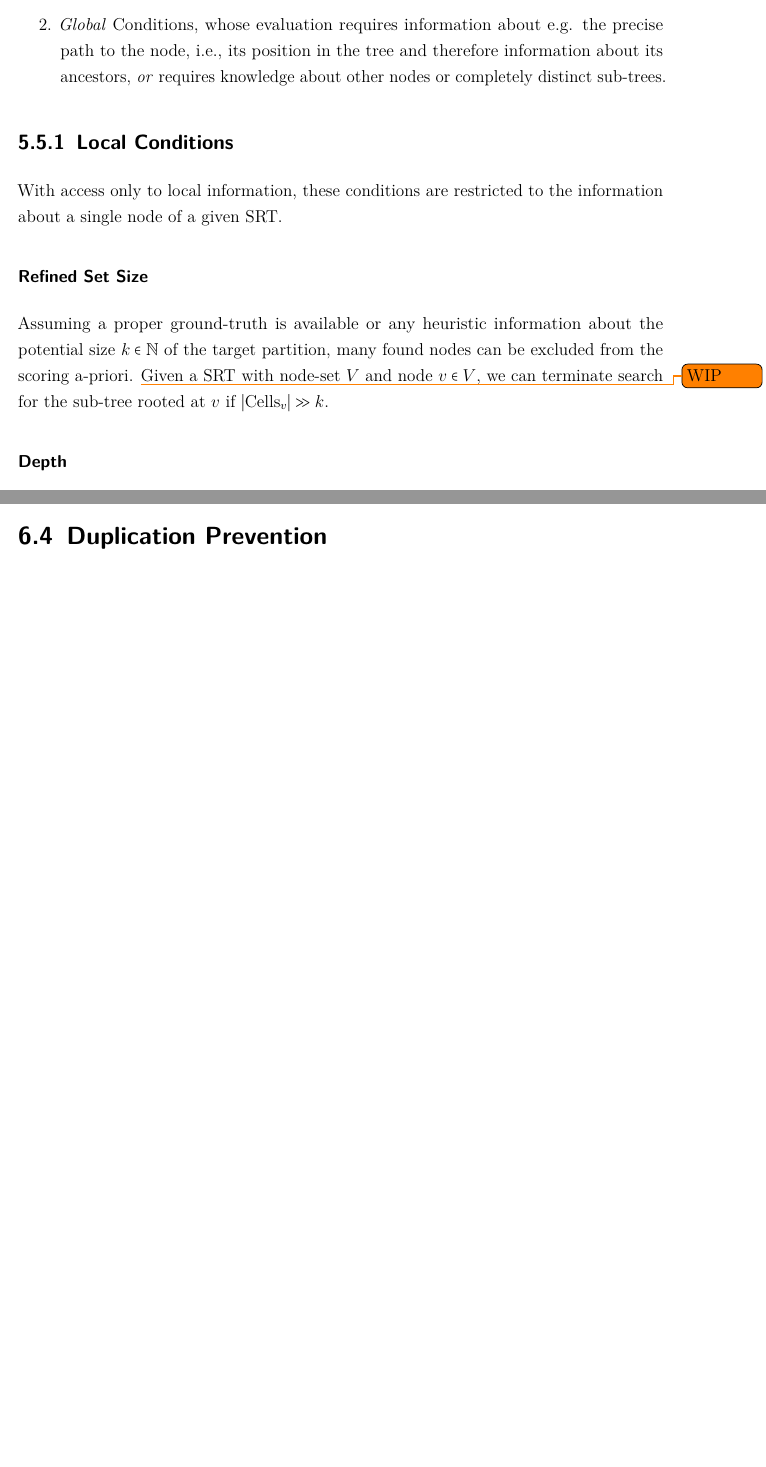
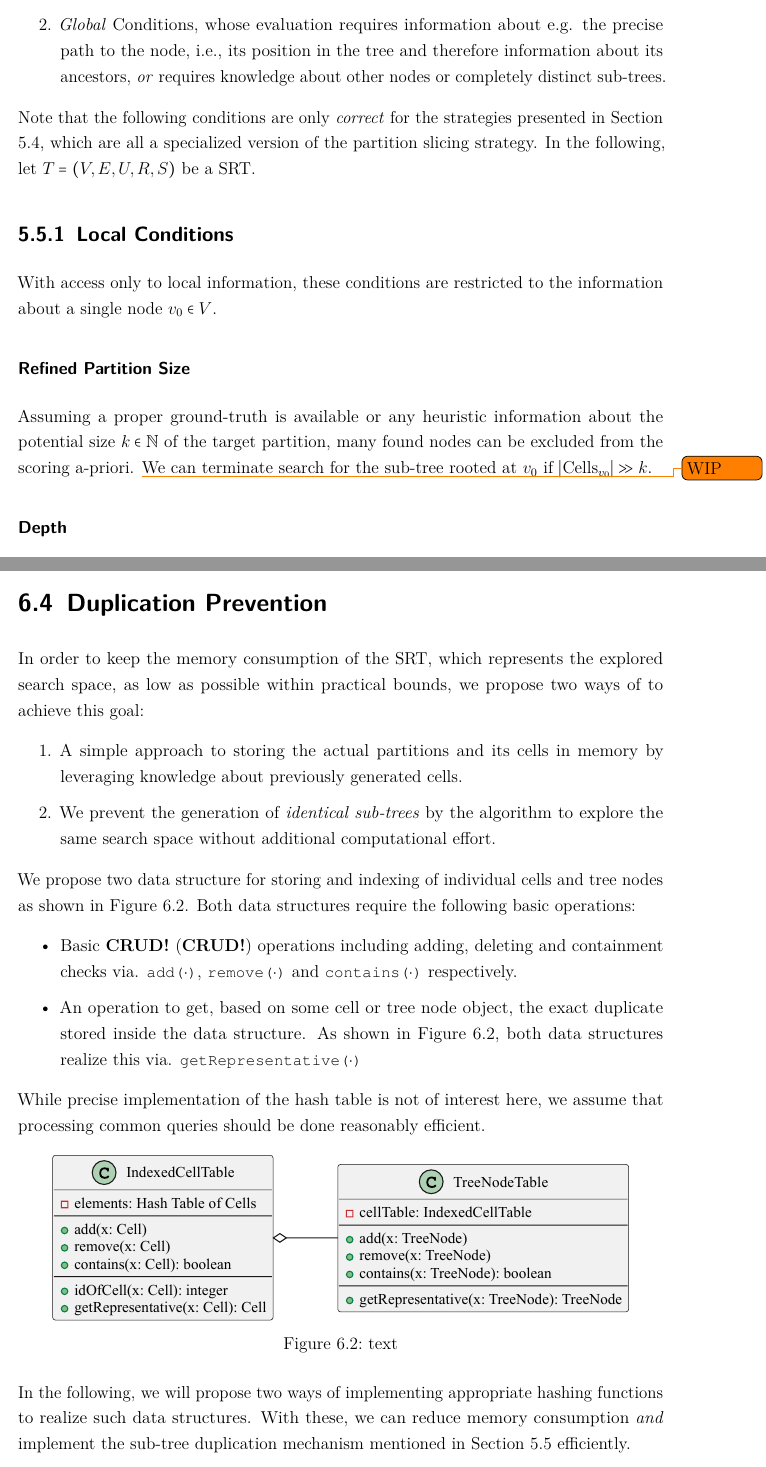
Before and after one commit to jatsqi/master-thesis-latex, a LaTeX thesis (Masterarbeit.tex, which reads Inhalt/04_Inhalt/hierarchy.tex, Inhalt/04_Inhalt/implementation.tex): two parts of pages 56 and 67 of 73 before the commit and two parts of pages 56 and 68 of 75 after it, joined at a grey line, cut so that both start at the same text, the shorter picture padded with empty space. The pictures show the PDF file Masterarbeit.pdf that the author committed with the source.

Commit message:
Add CRUD

```diff
--- a/Inhalt/04_Inhalt/hierarchy.tex
+++ b/Inhalt/04_Inhalt/hierarchy.tex
@@ -47,3 +47,5 @@
 		The root node and its cells correspond to the initial partition and it is the \textit{only} node for which the union of its cells corresponds to the whole set of constraints or variables. The cells of all other nodes only partition its immediate parent cell in the tree.
 		This process implies that an additional post-processing step is required which translates the tree of cell-refinements to actual partitions. This step is discussed in Section \ref{chap:gcg:scoring}.
 
+		\begin{algorithm}
+			\centering
@@ -50,4 +72,7 @@
+			\label{fig:tree:algo}
+		\end{algorithm}
+		\todo{WIP}
+
 		In order to use a unified notation in the following sections, we will define the \ac{SRT} and its associated information more formally.
 		A \ac{SRT} can be formalized as a tuple $T = (V, E, U, R, S)$ with universe $U$ corresponding to the set of all constraints or variables, designated root node $R \in V$ and set of strategies $S \subseteq \mathbb{N}$.
 		The tuple $(V, E)$ must induce an directed acyclic graph.
-		Each node $v \in V \setminus R$ of the tree is associated with a parent cell $\mathrm{ParentCell}_v \in 2^U$, a set of cells $\mathrm{Cells}_{v} \in \Pi(\mathrm{ParentCell}_v)$ and the strategy $\mathrm{Strategy}_v$ that was used to compute $v$ from its parent.
@@ -344,6 +368,9 @@
 			\item \textit{Global} Conditions, whose evaluation requires information about e.g. the precise path to the node, i.e., its position in the tree and therefore information about its ancestors, \textit{or} requires knowledge about other nodes or completely distinct sub-trees.
 		\end{enumerate}
 
+		Note that the following conditions are only \textit{correct} for the strategies presented in Section \ref{chap:tree:strategies}, which are all a specialized version of the partition slicing strategy.
+		In the following, let $T = \srt$ be a \ac{SRT}.
+
 		\subsection{Local Conditions}
 		% 1 Seite
 
@@ -351,9 +378,8 @@
 
-			\subsubsection{Refined Set Size}
+			\subsubsection{Refined Partition Size}
 
 			Assuming a proper ground-truth is available or any heuristic information about the potential size $k \in \mathbb{N}$ of the target partition, many found nodes can be excluded from the scoring a-priori. \todo{WIP}
-			Given a \ac{SRT} with node-set $V$ and node $v \in V$, we can terminate search for the sub-tree rooted at $v$ if $| \mathrm{Cells}_v | \gg k$.
-
+			We can terminate search for the sub-tree rooted at $v_0$ if $| \mathrm{Cells}_{v_0} | \gg k$.
 
 			\subsubsection{Depth}
 
@@ -375,0 +415,7 @@
+				\begin{equation}
+				\label{eq:tree:cutoff:mos}
+					\mathrm{MOS}(v) = \begin{cases}
+						0 & \text{if} \; v = R \\
+						|\mathrm{Cells}_{\mathrm{ParentNode}_v}| + \mathrm{MOS}(\mathrm{ParentNode}_v) - 1 & \mathrm{otherwise}
+					\end{cases}
+				\end{equation}
--- a/Inhalt/04_Inhalt/implementation.tex
+++ b/Inhalt/04_Inhalt/implementation.tex
@@ -64,21 +64,34 @@
 	\label{chap:impl:hashing}
 	% 1 Seite
 
-%		template<> struct hash_mix_impl<64>
-%		{
-%			inline static std::uint64_t fn( std::uint64_t x )
-%			{
-%				std::uint64_t const m = 0xe9846af9b1a615d;
-%
-%				x ^= x >> 32;
-%				x *= m;
-%				x ^= x >> 32;
-%				x *= m;
-%				x ^= x >> 28;
-%
-%				return x;
-%			}
-%		};
+		In order to keep the memory consumption of the \ac{SRT}, which represents the explored search space, as low as possible within practical bounds, we propose two ways of to achieve this goal:
+
+		\begin{enumerate}
+			\item A simple approach to storing the actual partitions and its cells in memory by leveraging knowledge about previously generated cells.
+			\item We prevent the generation of \textit{identical sub-trees} by the algorithm to explore the same search space without additional computational effort.
+		\end{enumerate}
+
+		We propose two data structure for storing and indexing of individual cells and tree nodes as shown in Figure \ref{fig:impl:hashing:datastruct}.
+		Both data structures require the following basic operations:
+
+		\begin{itemize}
+			\item Basic \ac{CRUD} operations including adding, deleting and containment checks via. \lstinline[mathescape]|add($\cdot$)|, \lstinline[mathescape]|remove($\cdot$)| and \lstinline[mathescape]|contains($\cdot$)| respectively.
+			\item An operation to get, based on some cell or tree node object, the exact duplicate stored inside the data structure. As shown in Figure \ref{fig:impl:hashing:datastruct}, both data structures realize this via. \lstinline[mathescape]|getRepresentative($\cdot$)|
+		\end{itemize}
+
+		While precise implementation of the hash table is not of interest here, we assume that processing common queries should be done reasonably efficient.
+
+		\begin{figure}[ht!]
+			\centering
+			\includesvg[inkscapelatex=false]{Bilder/PlantUML/out/setindextable/setindextable}
+			\caption{text}
+			\label{fig:impl:hashing:datastruct}
+		\end{figure}
+
+		In the following, we will propose two ways of implementing appropriate hashing functions to realize such data structures.
+		With these, we can reduce memory consumption \textit{and} implement the sub-tree duplication mechanism mentioned in Section \ref{chap:impl:cutoff} efficiently.
+
+		\clearpage
 
 		\subsubsection{Hashing for single cells}
 
```
Also changed, not shown: Inhalt/04_Inhalt/prelims.tex (+1 -1 lines), Bilder/PlantUML/out/setindextable/setindextable.svg (added), Masterarbeit.pdf, svg-inkscape/setindextable_svg-raw.pdf (added), svg-inkscape/setindextable_svg-tex.pdf (added), svg-inkscape/setindextable_svg-tex.pdf_tex (added), Inhalt/04_Inhalt/hierarchy.tex (68 more changed lines), 1 other file.
